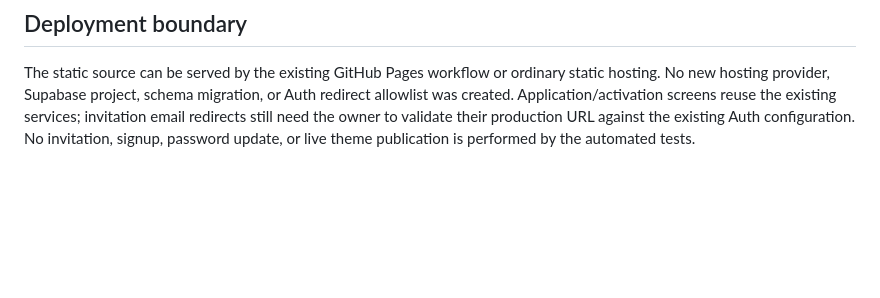
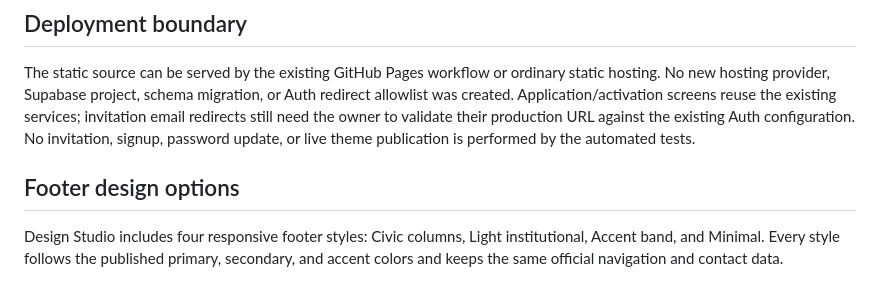
Before and after one commit to Brgysibulan/BARANGAYLITEV3, a Markdown page: README.md, the part around the change. GitHub-like rendering; blank space fills up the shorter version.

Commit message:
Improve footer design: README.md

```diff
--- a/README.md
+++ b/README.md
@@ -72,3 +72,8 @@ Never put a Supabase secret/service-role key in this frontend. The configured pu
 ## Deployment boundary
 
 The static source can be served by the existing GitHub Pages workflow or ordinary static hosting. No new hosting provider, Supabase project, schema migration, or Auth redirect allowlist was created. Application/activation screens reuse the existing services; invitation email redirects still need the owner to validate their production URL against the existing Auth configuration. No invitation, signup, password update, or live theme publication is performed by the automated tests.
+
+
+## Footer design options
+
+Design Studio includes four responsive footer styles: Civic columns, Light institutional, Accent band, and Minimal. Every style follows the published primary, secondary, and accent colors and keeps the same official navigation and contact data.
```
